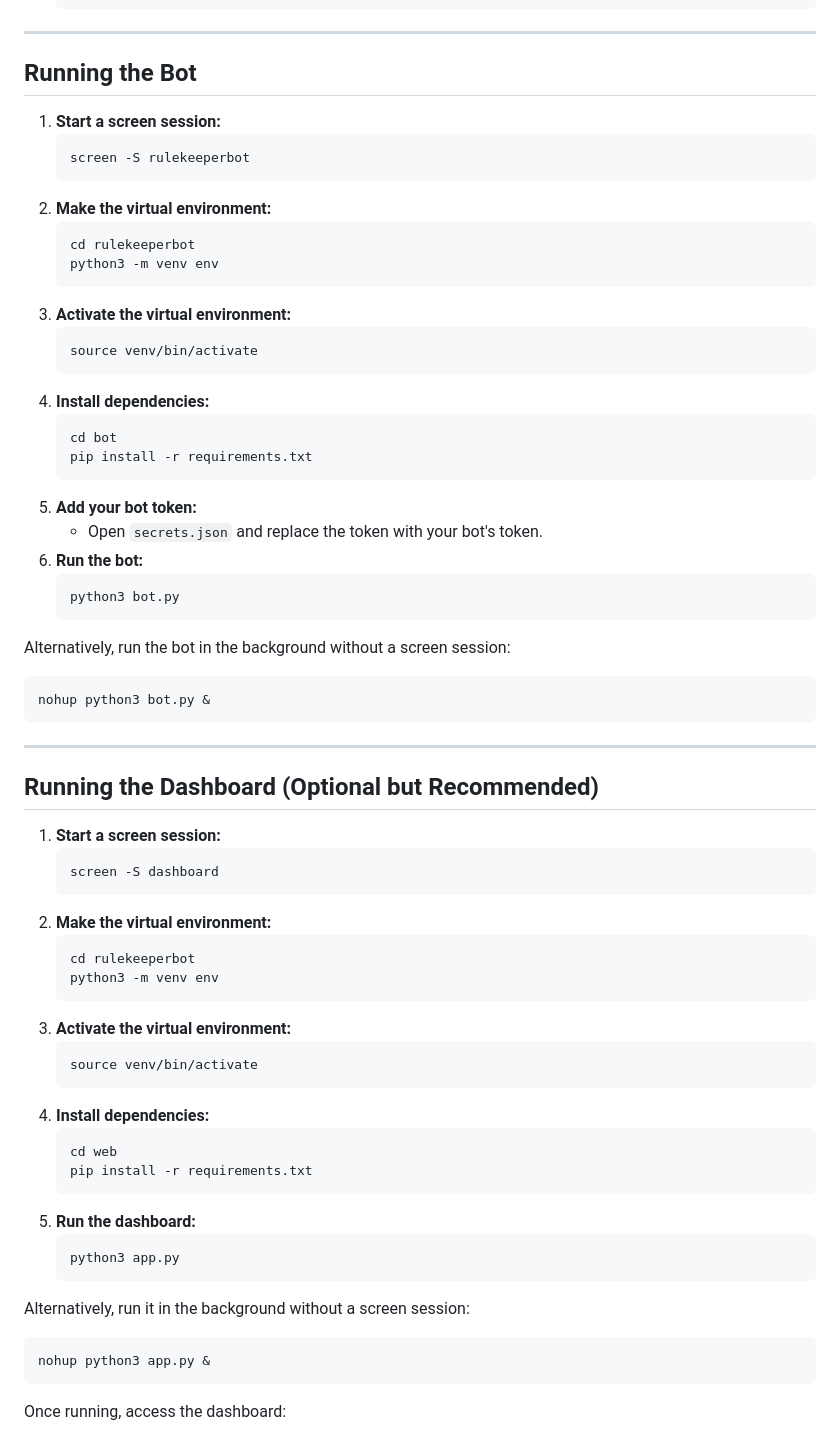
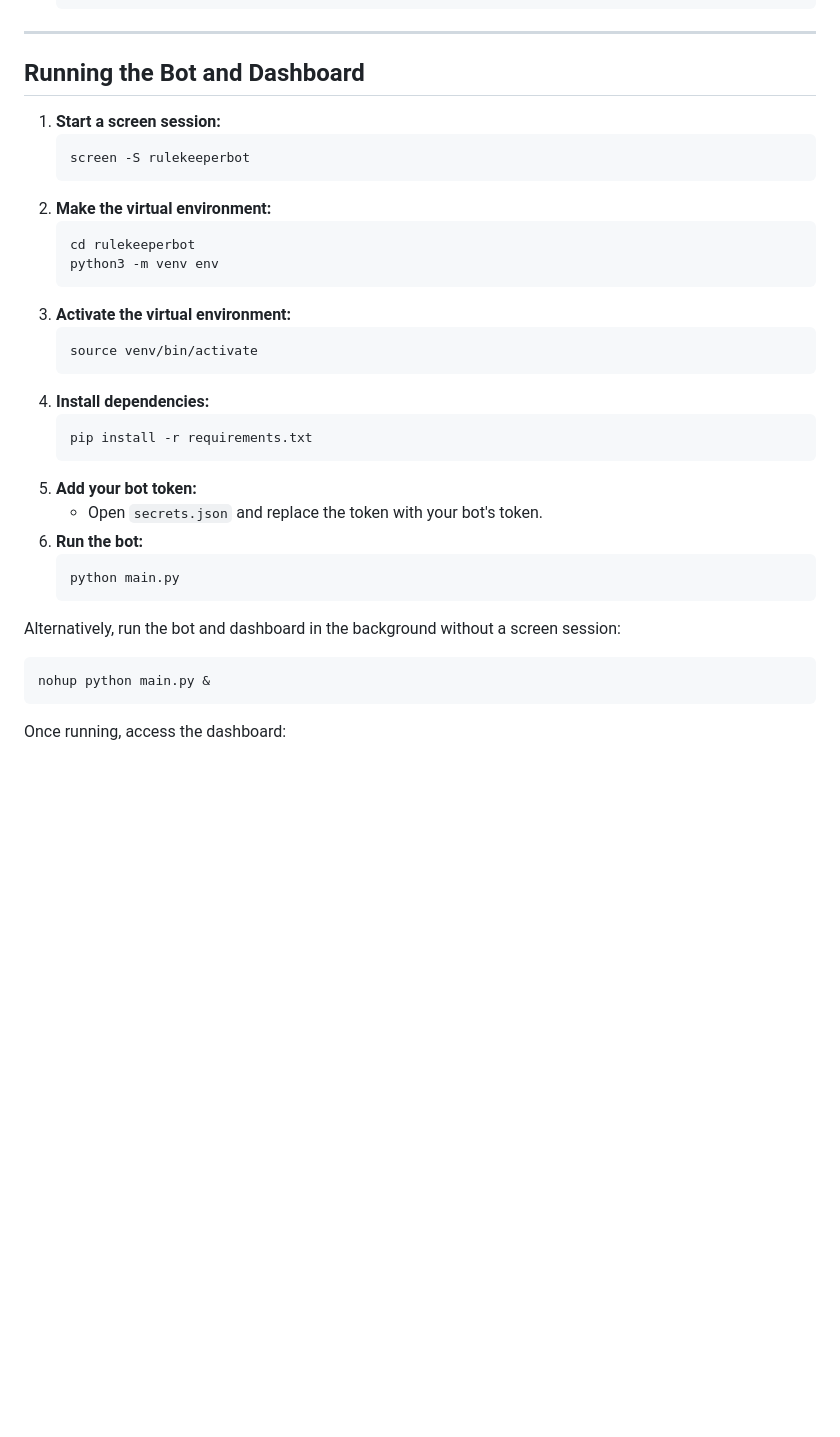
Before and after one commit to RuleKeeper-Bot/RuleKeeper-Bot, a Markdown page: README.md, the part around the change. GitHub-like rendering; blank space fills up the shorter version.

````diff
--- a/README.md
+++ b/README.md
@@ -86,7 +86,7 @@ Ensure you have the following installed:
 
 ---
 
-## Running the Bot
+## Running the Bot and Dashboard
 
 1. **Start a screen session:**
    ```bash
@@ -103,51 +103,18 @@ Ensure you have the following installed:
    ```
 4. **Install dependencies:**
    ```bash
-   cd bot
    pip install -r requirements.txt
    ```
 5. **Add your bot token:**
    - Open `secrets.json` and replace the token with your bot's token.
 6. **Run the bot:**
    ```bash
-   python3 bot.py
+   python main.py
    ```
 
-Alternatively, run the bot in the background without a screen session:
+Alternatively, run the bot and dashboard in the background without a screen session:
 ```bash
-nohup python3 bot.py &
-```
-
----
-
-## Running the Dashboard (Optional but Recommended)
-
-1. **Start a screen session:**
-   ```bash
-   screen -S dashboard
-   ```
-2. **Make the virtual environment:**
-   ```bash
-   cd rulekeeperbot
-   python3 -m venv env
-   ```
-3. **Activate the virtual environment:**
-   ```bash
-   source venv/bin/activate
-   ```
-4. **Install dependencies:**
-   ```bash
-   cd web
-   pip install -r requirements.txt
-   ```
-5. **Run the dashboard:**
-   ```bash
-   python3 app.py
-   ```
-
-Alternatively, run it in the background without a screen session:
-```bash
-nohup python3 app.py &
+nohup python main.py &
 ```
 
 Once running, access the dashboard:
````
